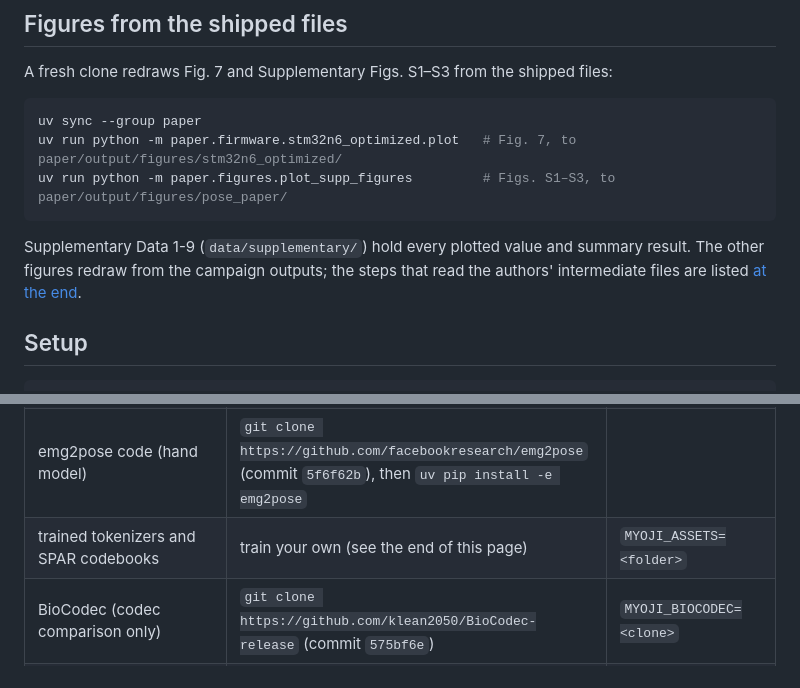
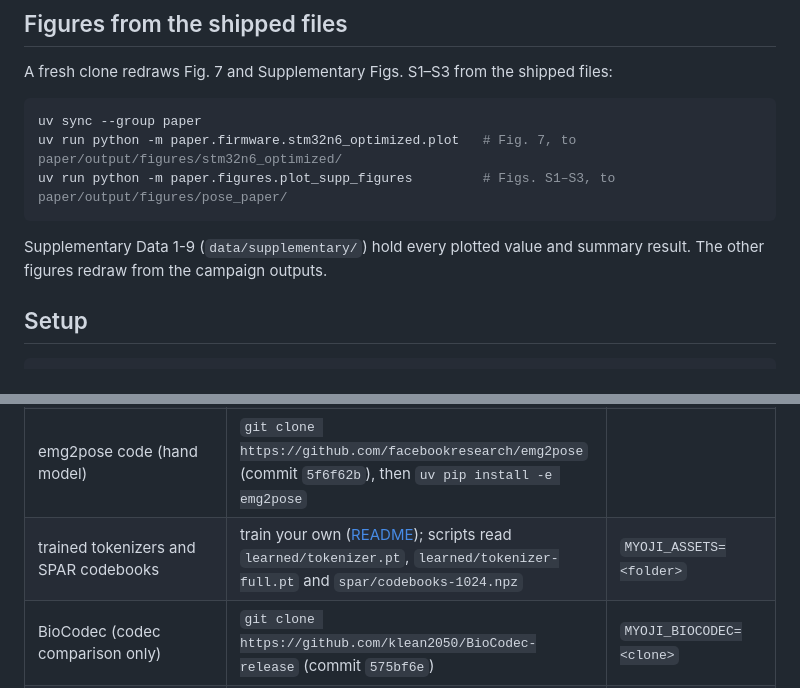
Before and after one commit to NsquaredLab/MyoJi, a Markdown page: paper/README.md, 2 parts joined by grey strips. GitHub-like rendering.

````diff
--- a/paper/README.md
+++ b/paper/README.md
@@ -43,8 +43,7 @@ uv run python -m paper.figures.plot_supp_figures         # Figs. S1–S3, to pap
 ```
 
 Supplementary Data 1-9 (`data/supplementary/`) hold every plotted value and summary result. The
-other figures redraw from the campaign outputs; the steps that read the authors' intermediate files
-are listed [at the end](#steps-that-need-the-authors-intermediate-outputs).
+other figures redraw from the campaign outputs.
 
 ## Setup
 
@@ -57,7 +56,7 @@ uv sync --group paper                      # from the repository root
 | HD-EMG recordings `Sub{n}_emg.pkl`, `Sub{n}_kinematics.pkl` | the authors, on reasonable request | `MYOJI_HDEMG=<folder>` |
 | emg2pose | public; `uv run python -m paper.emg2pose.prepare_emg2pose_online` builds the metadata and a byte-range index so recordings stream on demand | `MYOJI_EMG2POSE=<folder>` |
 | emg2pose code (hand model) | `git clone https://github.com/facebookresearch/emg2pose` (commit `5f6f62b`), then `uv pip install -e emg2pose` | |
-| trained tokenizers and SPAR codebooks | train your own (see the end of this page) | `MYOJI_ASSETS=<folder>` |
+| trained tokenizers and SPAR codebooks | train your own ([README](../README.md#training-your-own-models)); scripts read `learned/tokenizer.pt`, `learned/tokenizer-full.pt` and `spar/codebooks-1024.npz` | `MYOJI_ASSETS=<folder>` |
 | BioCodec (codec comparison only) | `git clone https://github.com/klean2050/BioCodec-release` (commit `575bf6e`) | `MYOJI_BIOCODEC=<clone>` |
 | Qwen3-0.6B-Base (one receiver) | Hugging Face, revision `da87bfb608c14b7cf20ba1ce41287e8de496c0cd`, into the LLM pilot run folder's `model/` | |
 | TabPFN v3.5 weights (one receiver) | downloaded by `tabpfn==9.0.0` on first use | `--model-path` |
````
Also changed, not shown: other parts of paper/README.md (+3 -32 lines).
